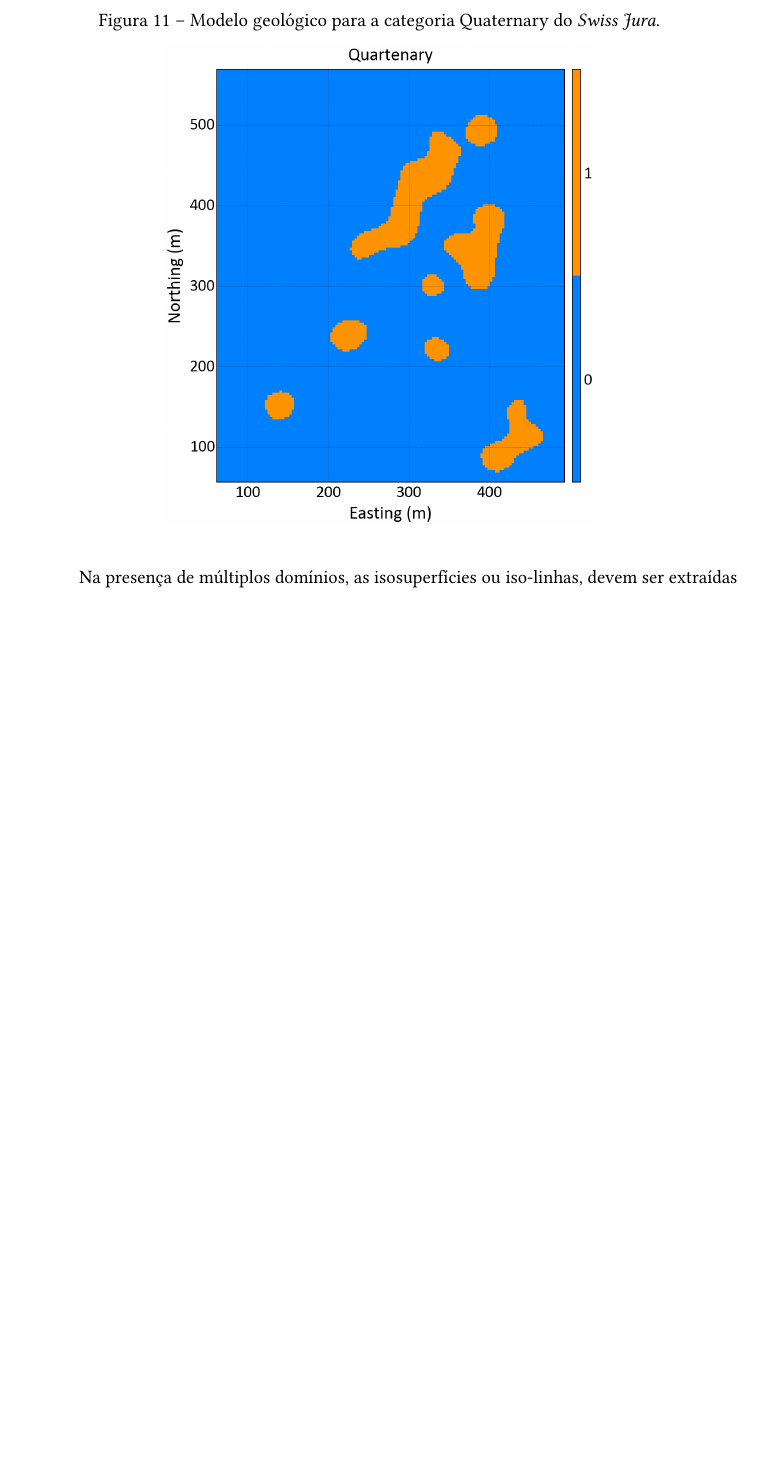
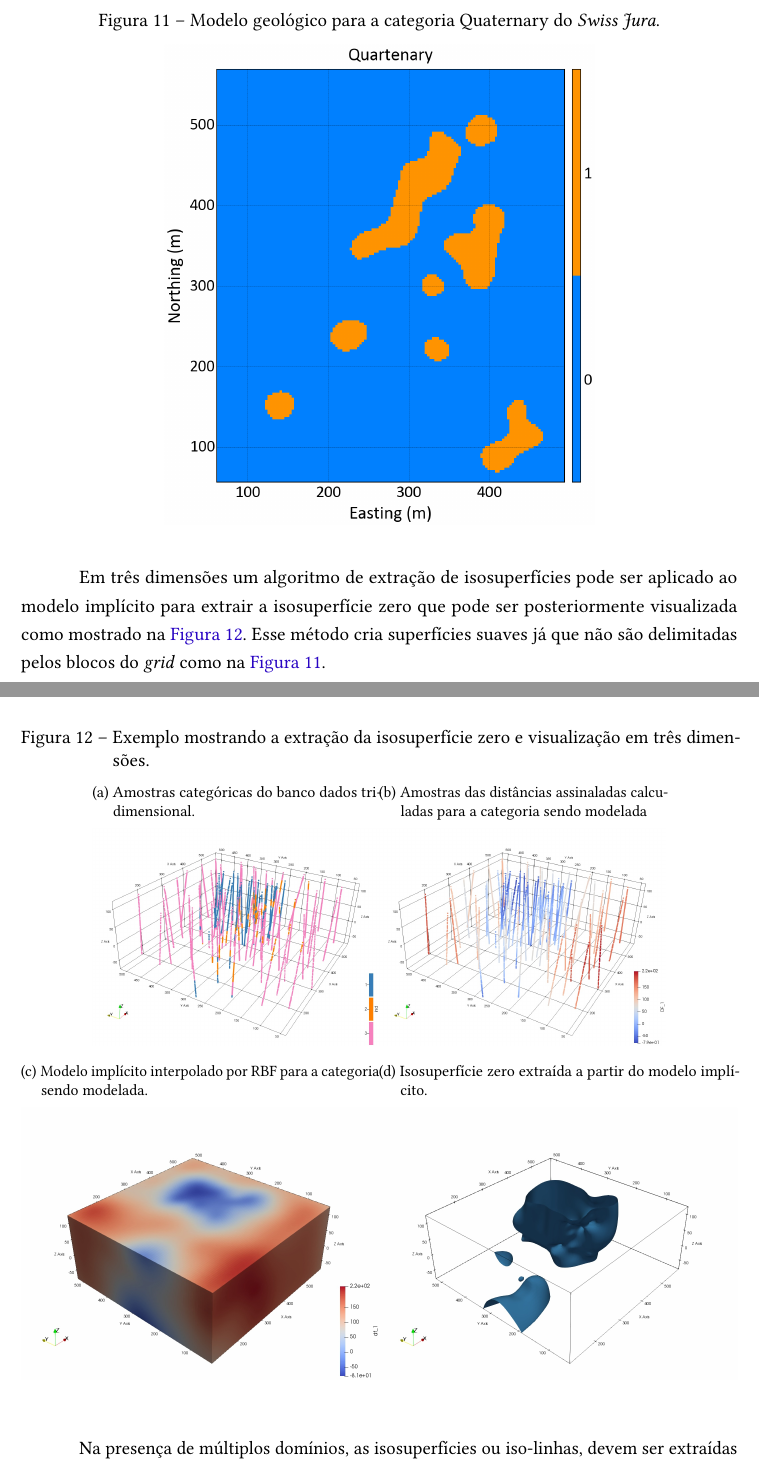
Before and after one commit to robertorolo/thesis_latex_files, a LaTeX thesis (main.tex, which reads capitulo_2/main.tex): part of page 31 of 112 before the commit and two parts of pages 31 and 32 of 114 after it, the two joined at a grey line, cut so that both start at the same text, the shorter picture padded with empty space. Compiled offline with pdfLaTeX.

Commit message:
3d implicit

```diff
--- a/capitulo_2/main.tex
+++ b/capitulo_2/main.tex
@@ -299,6 +299,17 @@ A \autoref{quartenary_model} mostra o modelo geológico para a categoria Quatern
 	\centering
 	\caption{\label{quartenary_model}Modelo geológico para a categoria Quaternary do \textit{Swiss Jura}.}
 	\includegraphics[width=0.6\textwidth]{capitulo_2/imagens/geomodel_quaternary.png}
+\end{figure}
+
+Em três dimensões um algoritmo de extração de isosuperfícies pode ser aplicado ao modelo implícito para extrair a isosuperfície zero que pode ser posteriormente visualizada como mostrado na \autoref{implicit_3d_ex}. Esse método cria superfícies suaves já que não são delimitadas pelos blocos do \textit{grid} como na \autoref{quartenary_model}.
+
+\begin{figure}[H]
+    \caption{Exemplo mostrando a extração da isosuperfície zero e visualização em três dimensões.} \label{implicit_3d_ex}
+     \centering
+     \subfloat[][Amostras categóricas do banco dados tridimensional.]{\includegraphics[width=.40\textwidth]{capitulo_2/imagens/dados.jpeg}\label{fig:c1}}
+     \subfloat[][Amostras das distâncias assinaladas calculadas para a categoria sendo modelada]{\includegraphics[width=.40\textwidth]{capitulo_2/imagens/df1.jpeg}\label{fig:c1}} \\
+     \subfloat[][Modelo implícito interpolado por RBF para a categoria sendo modelada.]{\includegraphics[width=.5\textwidth]{capitulo_2/imagens/rbf.jpeg}\label{fig:c2}}
+     \subfloat[][Isosuperfície zero extraída a partir do modelo implícito.]{\includegraphics[width=.5\textwidth]{capitulo_2/imagens/isorbf.jpeg}\label{fig:c3}}
 \end{figure}
 
 Na presença de múltiplos domínios, as isosuperfícies ou iso-linhas, devem ser extraídas uma a uma, e algum tipo de regra hierárquica baseada na idade de cada litologia deve ser aplicada para a criação dos modelos multi-categóricos.
```
Also changed, not shown: apendice/main.tex (+2 -0 lines), capitulo_2/imagens/dados.jpeg (added), capitulo_2/imagens/df1.jpeg (added), capitulo_2/imagens/isorbf.jpeg (added), capitulo_2/imagens/rbf.jpeg (added).
